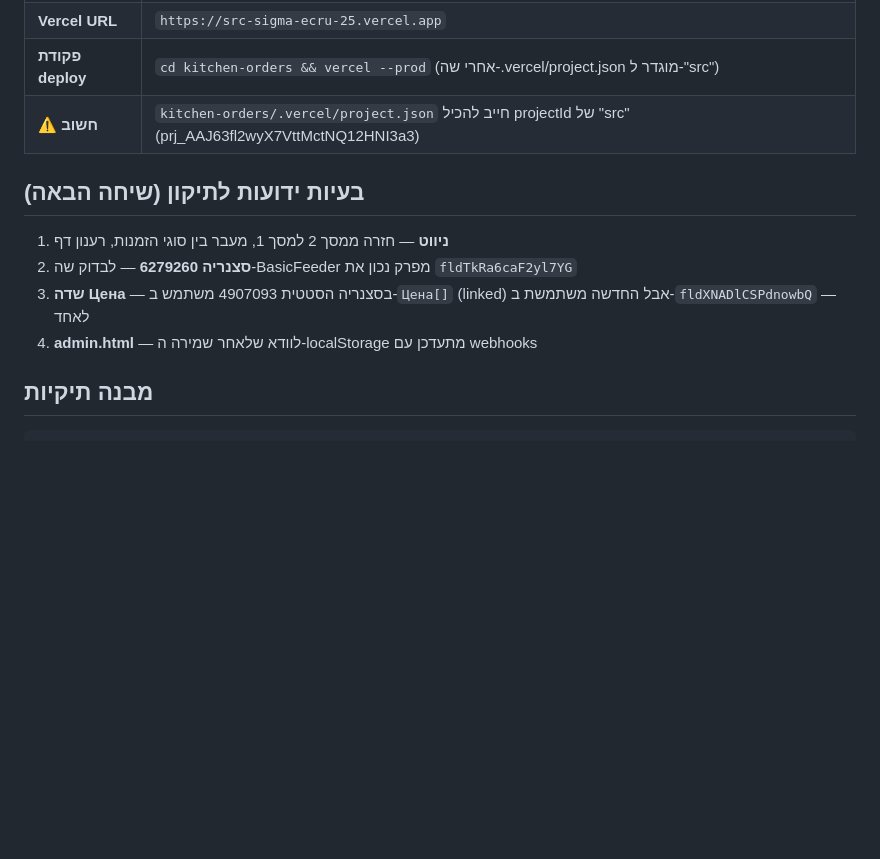
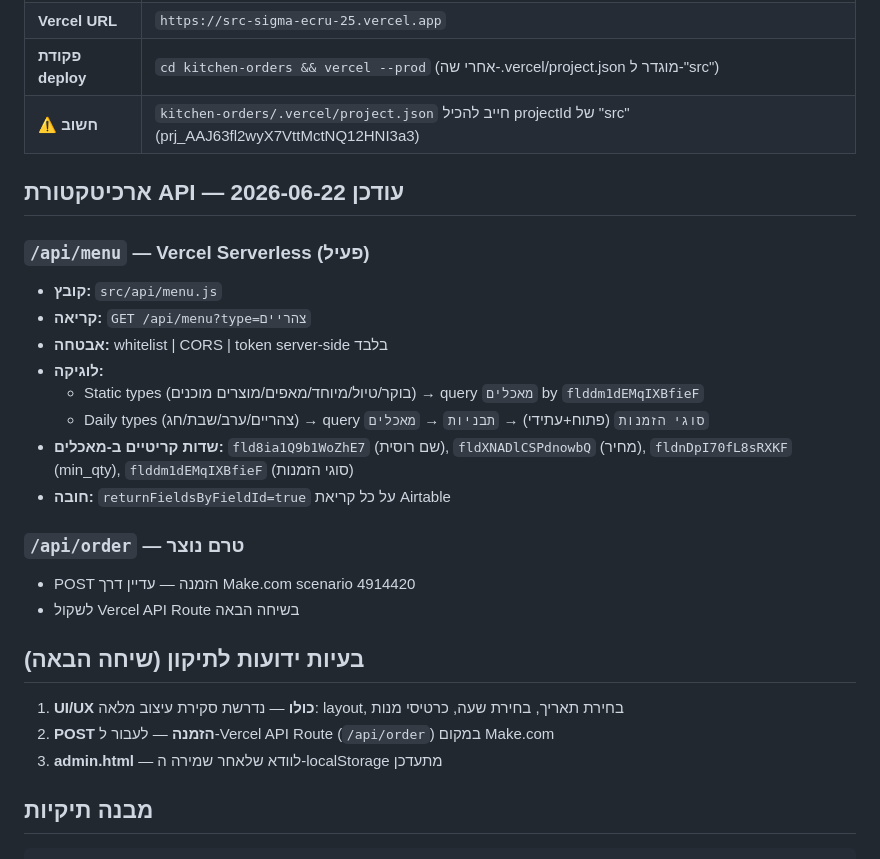
Before and after one commit to mordechay770/order, a Markdown page: CLAUDE.md, the part around the change. GitHub-like rendering; blank space fills up the shorter version.

````diff
--- a/CLAUDE.md
+++ b/CLAUDE.md
@@ -77,11 +77,26 @@ loadDishes(typeId) →
 | **פקודת deploy** | `cd kitchen-orders && vercel --prod` (אחרי שה-.vercel/project.json מוגדר ל-"src") |
 | **⚠️ חשוב** | `kitchen-orders/.vercel/project.json` חייב להכיל projectId של "src" (prj_AAJ63fl2wyX7VttMctNQ12HNI3a3) |
 
+## ארכיטקטורת API — עודכן 2026-06-22
+
+### `/api/menu` — Vercel Serverless (פעיל)
+- **קובץ:** `src/api/menu.js`
+- **קריאה:** `GET /api/menu?type=צהריים`
+- **אבטחה:** whitelist | CORS | token server-side בלבד
+- **לוגיקה:**
+  - Static types (בוקר/טיול/מיוחד/מאפים/מוצרים מוכנים) → query `מאכלים` by `flddm1dEMqIXBfieF`
+  - Daily types (צהריים/ערב/שבת/חג) → query `סוגי הזמנות` (פתוח+עתידי) → `תבניות` → `מאכלים`
+- **שדות קריטיים ב-מאכלים:** `fld8ia1Q9b1WoZhE7` (שם רוסית), `fldXNADlCSPdnowbQ` (מחיר), `fldnDpI70fL8sRXKF` (min_qty), `flddm1dEMqIXBfieF` (סוגי הזמנות)
+- **חובה:** `returnFieldsByFieldId=true` על כל קריאת Airtable
+
+### `/api/order` — טרם נוצר
+- POST הזמנה — עדיין דרך Make.com scenario 4914420
+- לשקול Vercel API Route בשיחה הבאה
+
 ## בעיות ידועות לתיקון (שיחה הבאה)
-1. **ניווט** — חזרה ממסך 2 למסך 1, מעבר בין סוגי הזמנות, רענון דף
-2. **סצנריה 6279260** — לבדוק שה-BasicFeeder מפרק נכון את `fldTkRa6caF2yl7YG`
-3. **שדה Цена** — בסצנריה הסטטית 4907093 משתמש ב-`Цена[]` (linked) אבל החדשה משתמשת ב-`fldXNADlCSPdnowbQ` — לאחד
-4. **admin.html** — לוודא שלאחר שמירה ה-localStorage מתעדכן עם webhooks
+1. **UI/UX כולו** — נדרשת סקירת עיצוב מלאה: layout, בחירת תאריך, בחירת שעה, כרטיסי מנות
+2. **POST הזמנה** — לעבור ל-Vercel API Route (`/api/order`) במקום Make.com
+3. **admin.html** — לוודא שלאחר שמירה ה-localStorage מתעדכן
 
 ## מבנה תיקיות
 ```
````
Also changed, not shown: CHANGELOG.md (+35 -0 lines).
